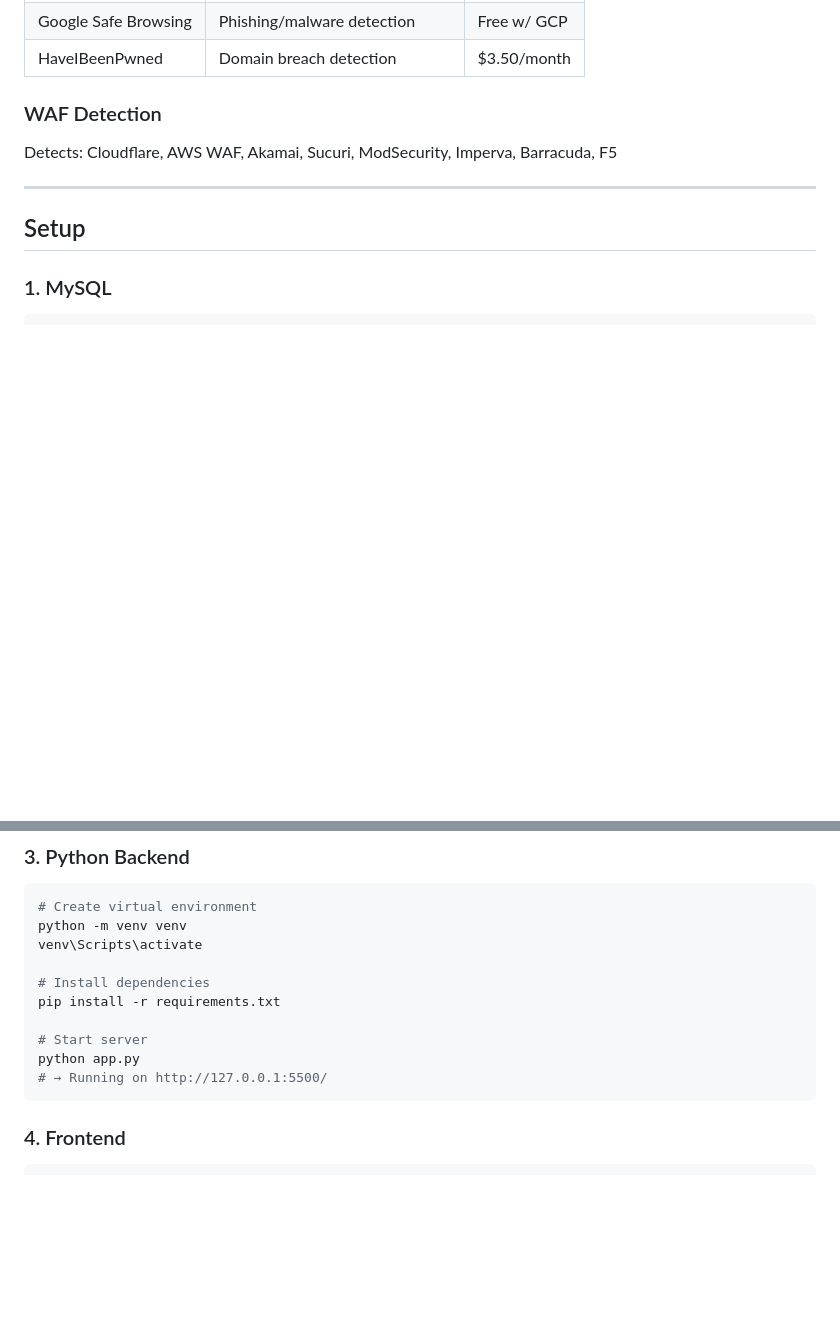
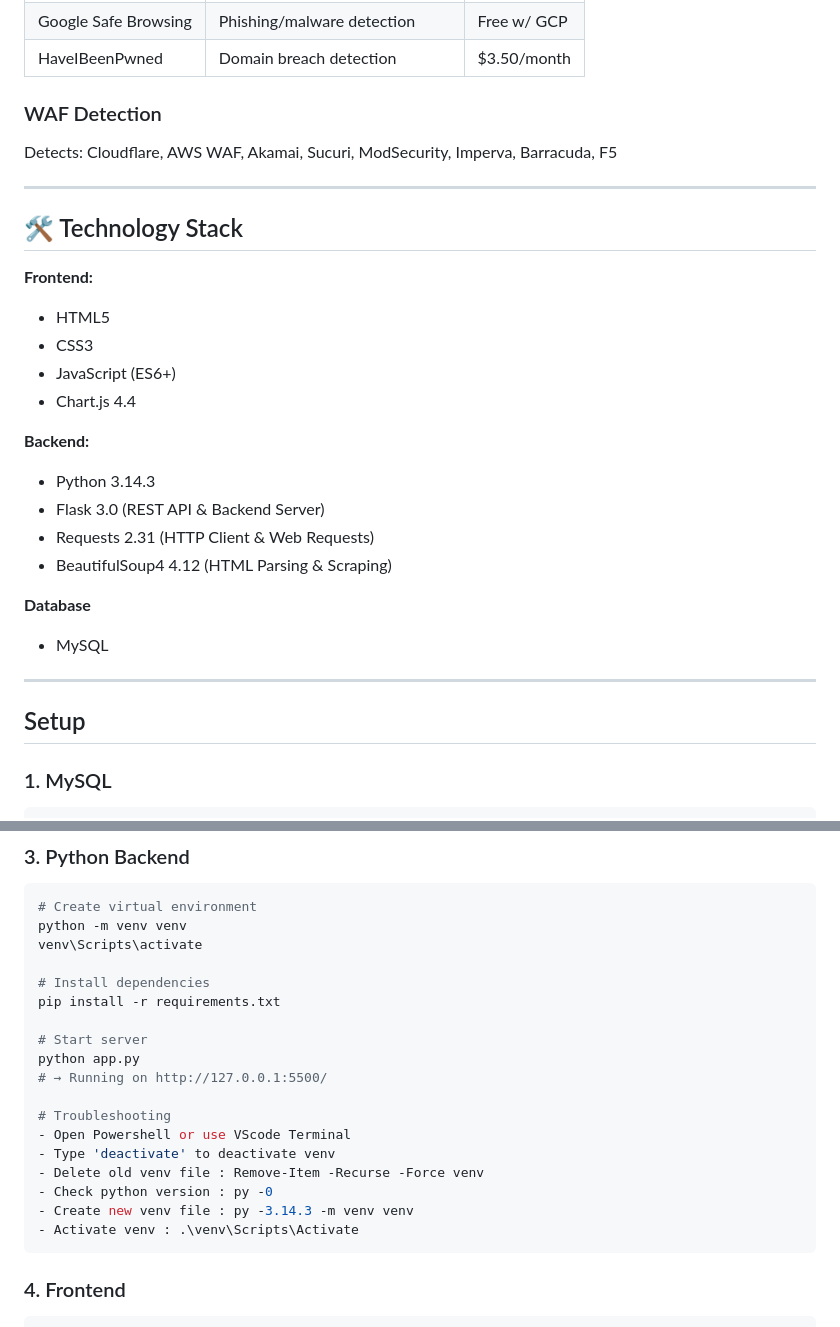
Before and after one commit to avideepth-behera/Vulnscan, a Markdown page: README.md, 2 parts joined by grey strips. Rendered like a GitHub page; blank space fills up the shorter version.

Commit message:
README.md
Updated README.md to enhance formatting and add technology stack section.

````diff
--- a/README.md
+++ b/README.md
@@ -86,6 +86,25 @@ Detects: Cloudflare, AWS WAF, Akamai, Sucuri, ModSecurity, Imperva, Barracuda, F
 
 ---
 
+## 🛠️ Technology Stack
+
+**Frontend:**
+- HTML5
+- CSS3
+- JavaScript (ES6+)
+- Chart.js 4.4
+
+**Backend:**
+- Python 3.14.3
+- Flask 3.0 (REST API & Backend Server)
+- Requests 2.31 (HTTP Client & Web Requests)
+- BeautifulSoup4 4.12 (HTML Parsing & Scraping)
+
+**Database**
+- MySQL
+
+---
+
 ## Setup
 
 ### 1. MySQL
@@ -134,6 +153,14 @@ pip install -r requirements.txt
 # Start server
 python app.py
 # → Running on http://127.0.0.1:5500/
+
+# Troubleshooting
+- Open Powershell or use VScode Terminal
+- Type 'deactivate' to deactivate venv
+- Delete old venv file : Remove-Item -Recurse -Force venv
+- Check python version : py -0
+- Create new venv file : py -3.14.3 -m venv venv
+- Activate venv : .\venv\Scripts\Activate
 ```
 
 ### 4. Frontend
````
Also changed, not shown: other parts of README.md (+3 -3 lines).
